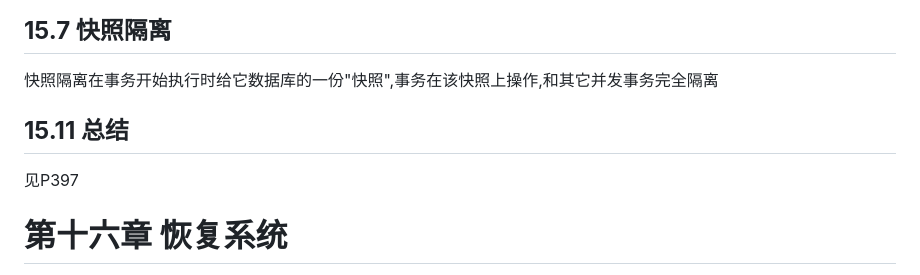
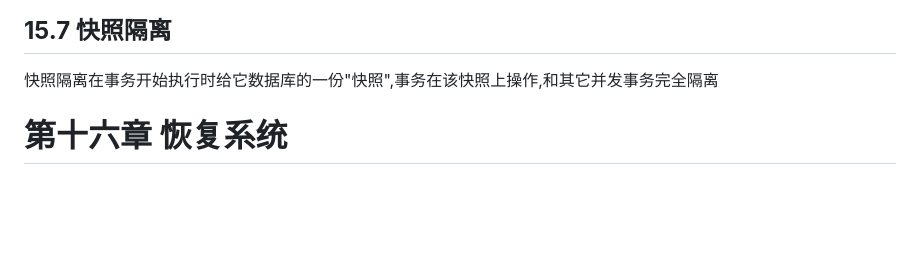
Before and after one commit to whY-note/Note-Library, a Markdown page: Database/database_note_part4.md, the part around one of its changes. Drawn GitHub-style; blank space fills up the shorter version.

```diff
--- a/Database/database_note_part4.md
+++ b/Database/database_note_part4.md
@@ -473,9 +473,7 @@ Example:
 
 快照隔离在事务开始执行时给它数据库的一份"快照",事务在该快照上操作,和其它并发事务完全隔离
 
-## **15.11 总结**
 
-见P397
 
 # **第十六章 恢复系统**
 
```
Also changed, not shown: other parts of Database/database_note_part4.md (+1 -1 lines), Database/database_note_part2.md (+1 -1 lines), Database/database_note_part3.md (+2 -2 lines).
